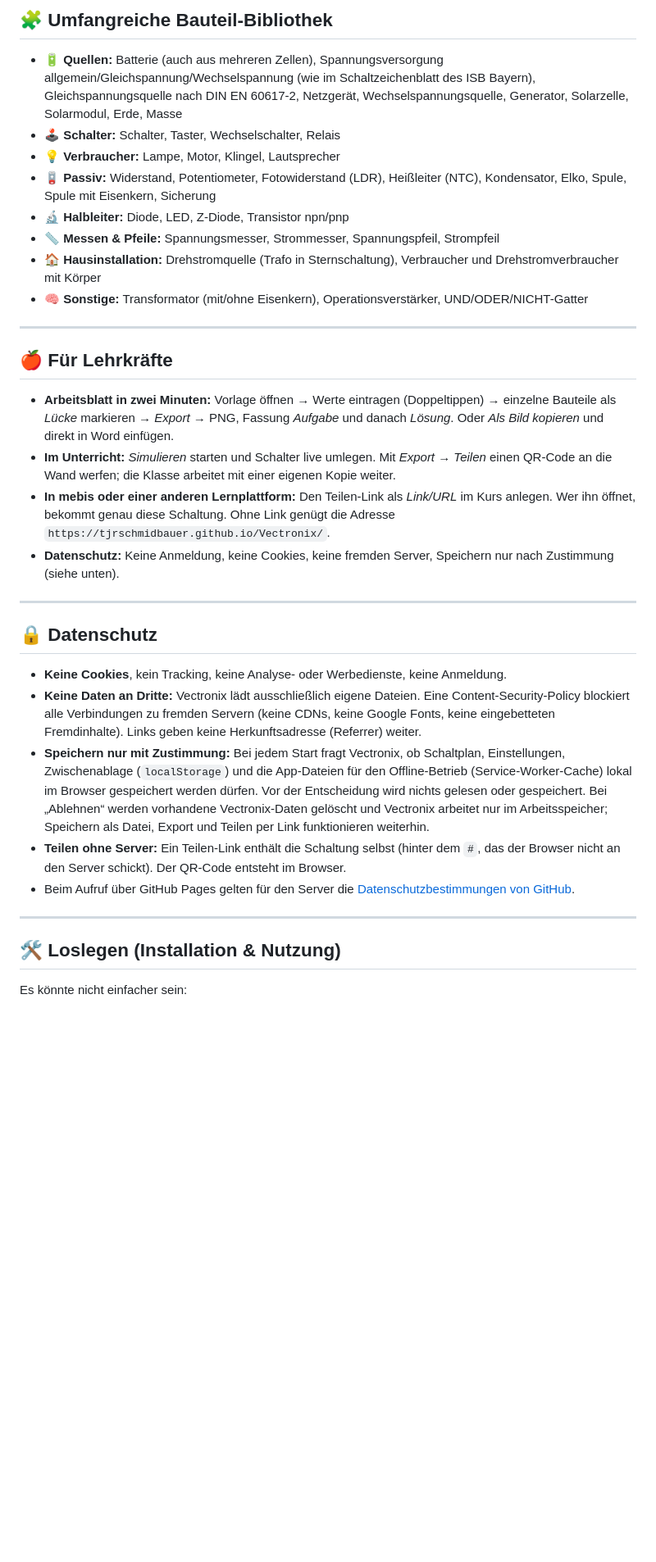
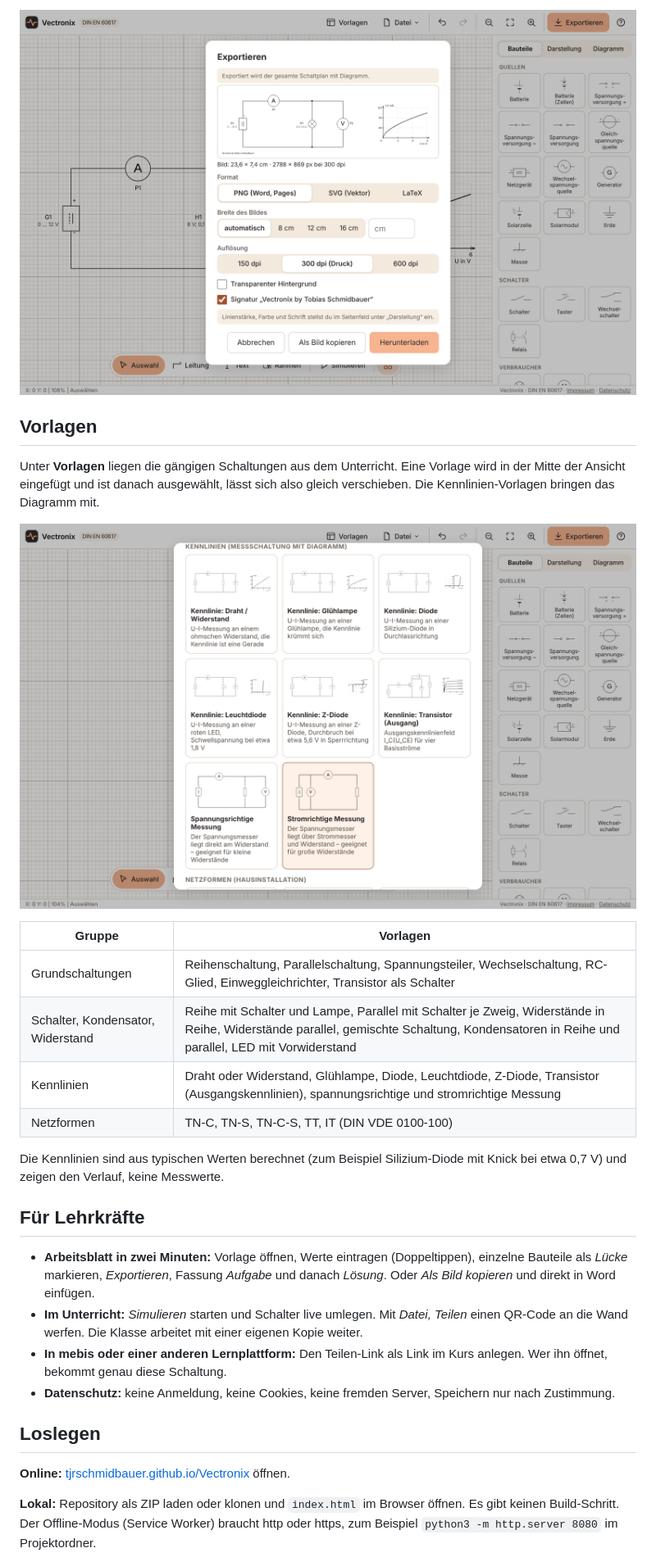
Before and after one commit to TJRSchmidbauer/Vectronix, a Markdown page: README.md, the part around one of its changes. Shown at 82% size. Drawn GitHub-style; pictures changed too: docs/images/export.png (added), docs/images/vorlagen.png (added); blank space fills up the shorter version.

```diff
--- a/README.md
+++ b/README.md
@@ -38,37 +30,31 @@ Egal ob Einsteiger oder Profi – mit Vectronix erstellst du im Handumdrehen pro
 
-## 🧩 Umfangreiche Bauteil-Bibliothek
+![Export-Dialog mit Vorschau von Schaltplan und Kennlinie, Breite in cm und Auflösung](docs/images/export.png)
 
-* 🔋 **Quellen:** Batterie (auch aus mehreren Zellen), Spannungsversorgung allgemein/Gleichspannung/Wechselspannung (wie im Schaltzeichenblatt des ISB Bayern), Gleichspannungsquelle nach DIN EN 60617-2, Netzgerät, Wechselspannungsquelle, Generator, Solarzelle, Solarmodul, Erde, Masse
-* 🕹️ **Schalter:** Schalter, Taster, Wechselschalter, Relais
-* 💡 **Verbraucher:** Lampe, Motor, Klingel, Lautsprecher
-* 🪫 **Passiv:** Widerstand, Potentiometer, Fotowiderstand (LDR), Heißleiter (NTC), Kondensator, Elko, Spule, Spule mit Eisenkern, Sicherung
-* 🔬 **Halbleiter:** Diode, LED, Z-Diode, Transistor npn/pnp
-* 📏 **Messen & Pfeile:** Spannungsmesser, Strommesser, Spannungspfeil, Strompfeil
-* 🏠 **Hausinstallation:** Drehstromquelle (Trafo in Sternschaltung), Verbraucher und Drehstromverbraucher mit Körper
-* 🧠 **Sonstige:** Transformator (mit/ohne Eisenkern), Operationsverstärker, UND/ODER/NICHT-Gatter
+## Vorlagen
 
----
+Unter **Vorlagen** liegen die gängigen Schaltungen aus dem Unterricht. Eine Vorlage wird in der Mitte der Ansicht eingefügt und ist danach ausgewählt, lässt sich also gleich verschieben. Die Kennlinien-Vorlagen bringen das Diagramm mit.
 
-## 🍎 Für Lehrkräfte
+![Vorlagen für Kennlinien: Draht, Glühlampe, Diode, LED, Z-Diode, Transistor und die spannungs- und stromrichtige Messung](docs/images/vorlagen.png)
 
-* **Arbeitsblatt in zwei Minuten:** Vorlage öffnen → Werte eintragen (Doppeltippen) → einzelne Bauteile als *Lücke* markieren → *Export* → PNG, Fassung *Aufgabe* und danach *Lösung*. Oder *Als Bild kopieren* und direkt in Word einfügen.
-* **Im Unterricht:** *Simulieren* starten und Schalter live umlegen. Mit *Export → Teilen* einen QR-Code an die Wand werfen; die Klasse arbeitet mit einer eigenen Kopie weiter.
-* **In mebis oder einer anderen Lernplattform:** Den Teilen-Link als *Link/URL* im Kurs anlegen. Wer ihn öffnet, bekommt genau diese Schaltung. Ohne Link genügt die Adresse `https://tjrschmidbauer.github.io/Vectronix/`.
-* **Datenschutz:** Keine Anmeldung, keine Cookies, keine fremden Server, Speichern nur nach Zustimmung (siehe unten).
+| Gruppe | Vorlagen |
+|---|---|
+| Grundschaltungen | Reihenschaltung, Parallelschaltung, Spannungsteiler, Wechselschaltung, RC-Glied, Einweggleichrichter, Transistor als Schalter |
+| Schalter, Kondensator, Widerstand | Reihe mit Schalter und Lampe, Parallel mit Schalter je Zweig, Widerstände in Reihe, Widerstände parallel, gemischte Schaltung, Kondensatoren in Reihe und parallel, LED mit Vorwiderstand |
+| Kennlinien | Draht oder Widerstand, Glühlampe, Diode, Leuchtdiode, Z-Diode, Transistor (Ausgangskennlinien), spannungsrichtige und stromrichtige Messung |
+| Netzformen | TN-C, TN-S, TN-C-S, TT, IT (DIN VDE 0100-100) |
 
----
+Die Kennlinien sind aus typischen Werten berechnet (zum Beispiel Silizium-Diode mit Knick bei etwa 0,7 V) und zeigen den Verlauf, keine Messwerte.
 
-## 🔒 Datenschutz
+## Für Lehrkräfte
 
-* **Keine Cookies**, kein Tracking, keine Analyse- oder Werbedienste, keine Anmeldung.
-* **Keine Daten an Dritte:** Vectronix lädt ausschließlich eigene Dateien. Eine Content-Security-Policy blockiert alle Verbindungen zu fremden Servern (keine CDNs, keine Google Fonts, keine eingebetteten Fremdinhalte). Links geben keine Herkunftsadresse (Referrer) weiter.
-* **Speichern nur mit Zustimmung:** Bei jedem Start fragt Vectronix, ob Schaltplan, Einstellungen, Zwischenablage (`localStorage`) und die App-Dateien für den Offline-Betrieb (Service-Worker-Cache) lokal im Browser gespeichert werden dürfen. Vor der Entscheidung wird nichts gelesen oder gespeichert. Bei „Ablehnen“ werden vorhandene Vectronix-Daten gelöscht und Vectronix arbeitet nur im Arbeitsspeicher; Speichern als Datei, Export und Teilen per Link funktionieren weiterhin.
-* **Teilen ohne Server:** Ein Teilen-Link enthält die Schaltung selbst (hinter dem `#`, das der Browser nicht an den Server schickt). Der QR-Code entsteht im Browser.
-* Beim Aufruf über GitHub Pages gelten für den Server die [Datenschutzbestimmungen von GitHub](https://docs.github.com/de/site-policy/privacy-policies/github-general-privacy-statement).
+* **Arbeitsblatt in zwei Minuten:** Vorlage öffnen, Werte eintragen (Doppeltippen), einzelne Bauteile als *Lücke* markieren, *Exportieren*, Fassung *Aufgabe* und danach *Lösung*. Oder *Als Bild kopieren* und direkt in Word einfügen.
+* **Im Unterricht:** *Simulieren* starten und Schalter live umlegen. Mit *Datei, Teilen* einen QR-Code an die Wand werfen. Die Klasse arbeitet mit einer eigenen Kopie weiter.
+* **In mebis oder einer anderen Lernplattform:** Den Teilen-Link als Link im Kurs anlegen. Wer ihn öffnet, bekommt genau diese Schaltung.
+* **Datenschutz:** keine Anmeldung, keine Cookies, keine fremden Server, Speichern nur nach Zustimmung.
 
----
+## Loslegen
 
-## 🛠️ Loslegen (Installation & Nutzung)
+**Online:** [tjrschmidbauer.github.io/Vectronix](https://tjrschmidbauer.github.io/Vectronix/) öffnen.
 
-Es könnte nicht einfacher sein:
+**Lokal:** Repository als ZIP laden oder klonen und `index.html` im Browser öffnen. Es gibt keinen Build-Schritt. Der Offline-Modus (Service Worker) braucht http oder https, zum Beispiel `python3 -m http.server 8080` im Projektordner.
 
```
Also changed, not shown: other parts of README.md (+59 -68 lines), docs/images/darstellung.png (added), docs/images/kennlinie.png (added), 1 other file.
